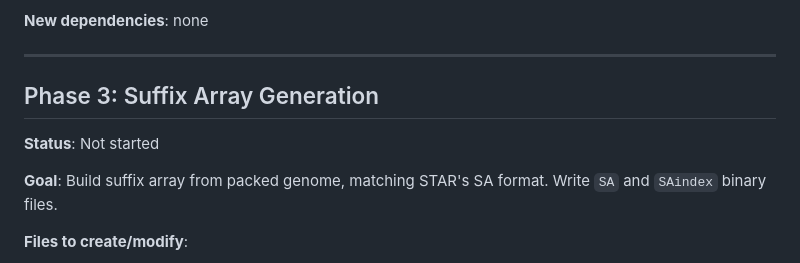
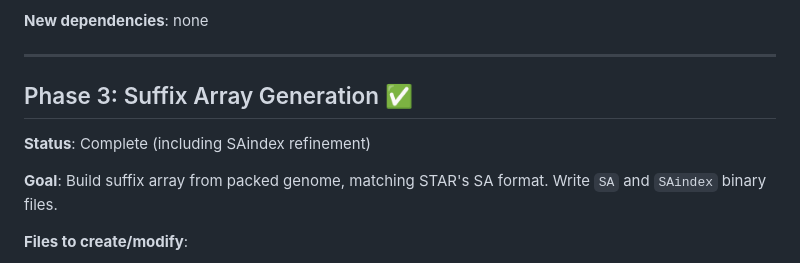
Before and after one commit to Psy-Fer/ruSTAR, a Markdown page: ROADMAP.md, the part around the change. Rendered like a GitHub page.

Commit message:
update roadmap

```diff
--- a/ROADMAP.md
+++ b/ROADMAP.md
@@ -81,9 +81,9 @@ Phase 1 (CLI) ✅
 
 ---
 
-## Phase 3: Suffix Array Generation
+## Phase 3: Suffix Array Generation ✅
 
-**Status**: Not started
+**Status**: Complete (including SAindex refinement)
 
 **Goal**: Build suffix array from packed genome, matching STAR's SA format. Write `SA` and `SAindex` binary files.
 
```
